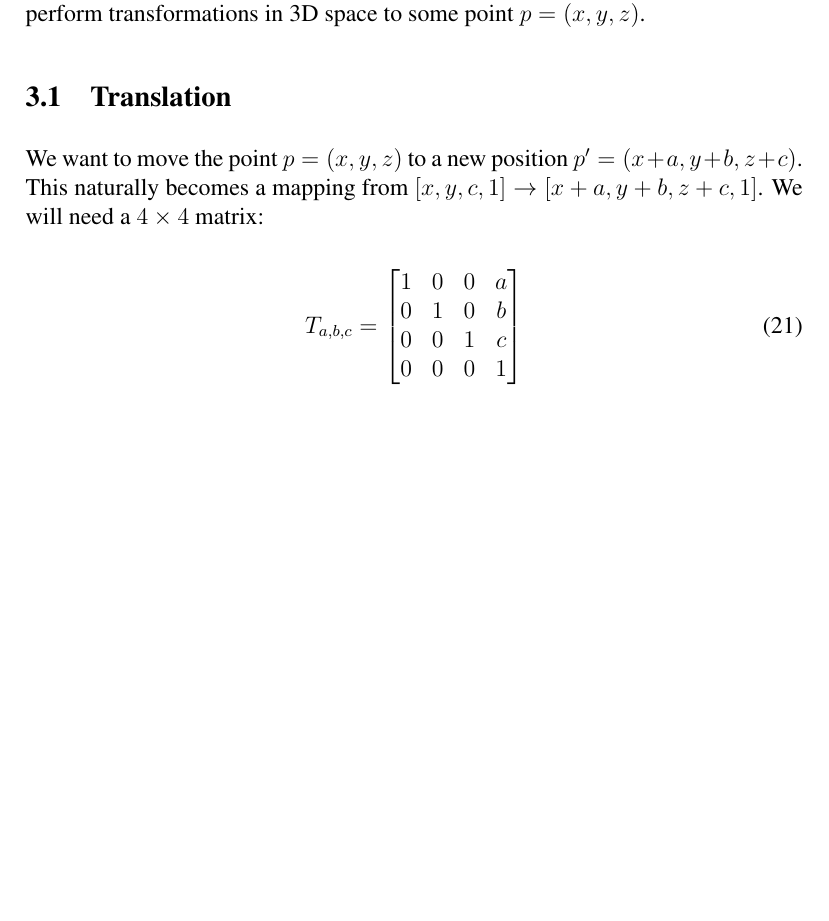
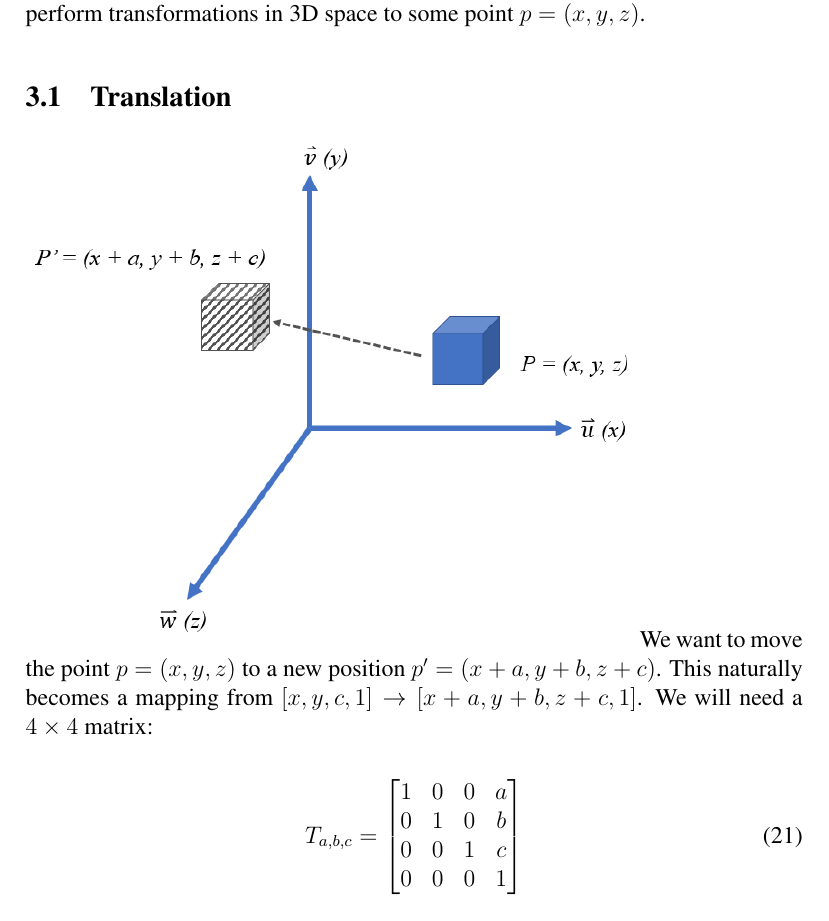
Before and after one commit to mannybarreto/hw0, a LaTeX document (04_3_dimensional_transformations.tex): part of page 6 of 14 before the commit and part of page 6 of 19 after it, cut so that both start at the same text, the shorter picture padded with empty space. The pictures show the PDF file 04_3_dimensional_transformations.pdf that the author committed with the source.

Commit message:
Added images to tex

```diff
--- a/04_3_dimensional_transformations.tex
+++ b/04_3_dimensional_transformations.tex
@@ -2,6 +2,7 @@
 
 \usepackage{times}
 \usepackage{graphicx}
+\graphicspath{ {./images/} }
 \usepackage{amsmath}
 \usepackage{amssymb}
 \usepackage{parskip}
@@ -255,6 +256,7 @@ We now write $p = x\overrightarrow{u} + y\overrightarrow{v} + z\overrightarrow{w
 We may place objects in this 3D space as points or sets of points. Our goal is to perform transformations in 3D space to some point $p = (x, y, z)$.
 
 \subsection{Translation}
+\includegraphics[scale=0.75]{translation}
 We want to move the point $p = (x, y, z)$ to a new position $p' = (x+a, y+b, z+c)$. This naturally becomes a mapping from $[x, y, c, 1] \rightarrow [x+a, y+b, z+c, 1]$. We will need a $4 \times 4$ matrix:
 
 \begin{equation}
@@ -291,6 +293,8 @@ This matrix will perform a 3D translation to any point $p = (x, y, z)$ to a new
 
 
 \subsection{Scaling}
+\includegraphics[scale=0.75]{scale}
+
 We can similarly compose the scaling matrix creating a mapping from \\ $[x, y, c, 1] \rightarrow [ax, by, cz, 1]$:
 
 \begin{equation}
@@ -331,6 +335,8 @@ This matrix will perform a 3D scaling to any point $p = (x, y, z)$ by $(a, b, c)
 Note that both translation and scaling acts along an axis; however rotation in 3D is performed around a given axis, making it a bit more interesting than translation, scaling as well as its 2D counterpart. Given a 3D space, there exists an arbitrary number of possible axes.  We will begin by rotating about well defined axes and then around any arbitrary axes.
 
 \subsection{Rotation (z-Axis)}
+\includegraphics[scale=0.75]{zRotation}
+
 We can image that the z-axis is the direction in which we view the 2D plane defined by $x$ and $y$ in the 2D scenario. To directly extend from the 2D rotational matrix, we first look at the rotation about the z-axis.
 
 \begin{equation}
@@ -385,6 +391,8 @@ Let's see how this would work in an example. Suppose we would like to rotate a p
 \end{equation}
 
 \subsection{Rotation (x-Axis)}
+\includegraphics[scale=0.75]{xRotation}
+
 To begin, rotating about the x-axis is similar that rotating about the z-axis in that the rotation still follows the right-hand-rule. Note that the right hand rule in this case curls towards the extension of the z-axis. To construct the rotational matrix for x-axis, we must observe that the x-component (by definition of rotation about the x-axis) cannot change. Hence, we have the constraint the components affected by the x-component must not change:
 
 \begin{equation}
@@ -438,6 +446,8 @@ Now, suppose we would like to rotate a point from $(0, 1, 0) \rightarrow (0, 0,
 
 
 \subsection{Rotation (y-Axis)}
+\includegraphics[scale=0.75]{yRotation}
+
 Now we would imagine that the extension to the y-axis would be similar to that of the x-axis and z-axis. We know that to construct the rotational matrix for y-axis, we must observe that the y-component (again by definition of rotation about the y-axis) cannot change:
 
 \begin{equation}
@@ -623,6 +633,8 @@ We arrive at our final set of transformation $g$ where $g$ is some global transf
 Note that the order in which we apply the matrices matter! The new set of points $p'$ will simply be $p' = gp$.
 
 \section{Degrees of Freedom}
+\includegraphics[scale=0.75]{DOF}
+
 Now that we are able to translate, scale, and rotate in 3 dimensional space, we notice that there exists six degrees of freedom (DoF). The degrees of freedom of an object refers to the number of ways by which it can move. For 3 dimensions, the six degrees of freedom include:
 
 \begin{enumerate}
@@ -634,6 +646,8 @@ Now that we are able to translate, scale, and rotate in 3 dimensional space, we
     \item Rotating about z-axis (roll)
 \end{enumerate}
 
+\includegraphics[scale=0.5]{gimballock}
+
 However, the degrees of freedom are not as free as one would think. Suppose we represent the orientation (or pose) of an object (e.g. an airplane) by its position (x, y, z) and three gimbals (rings representing the rotation about x, y, and z-axis) in 3D space.
 
 If one were to pitch the object $90^\circ$ or $-90^\circ$ (rotation about the x-axis), the z-axis of the object would align with its y-axis. If we now roll the object (rotation about the z-axis, now aligned with y-axis), we in fact induce yaw! This phenomenon is known as Gimbal Lock, where two gimbals are aligned parallel with each other causing a loss of a degree of freedom.
```
Also changed, not shown: 04_3_dimensional_transformations.pdf, images/DOF.png (added), images/gimballock.jpg (deleted), images/gimballock.png (added).
